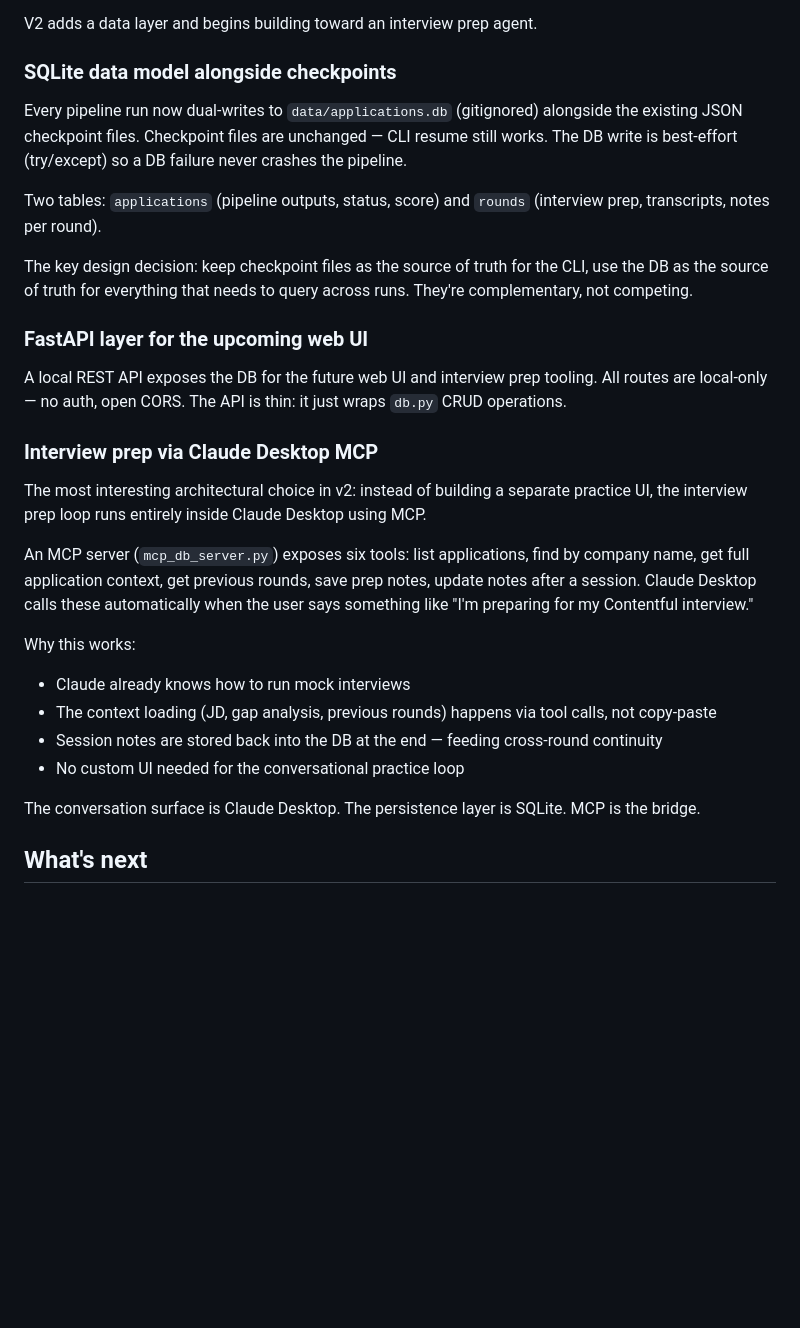
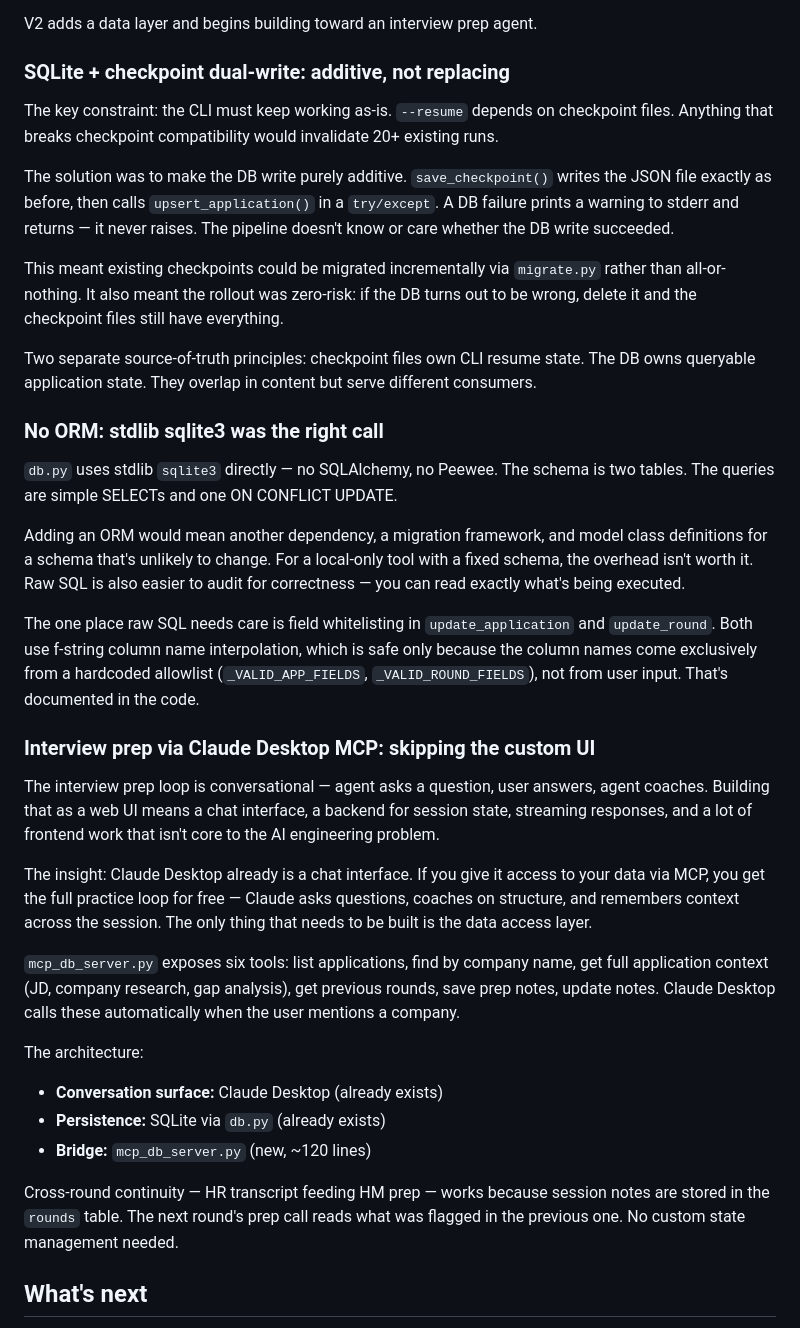
Before and after one commit to jo-ooo-ooo/job-application-agent, a Markdown page: LEARNINGS.md, the part around one of its changes. GitHub-like rendering; blank space fills up the shorter version.

Commit message:
docs: expand README and LEARNINGS to reflect v2 features
README:
- Update intro to cover both CV generation and application tracking/interview prep
- Add --compare A/B flag and synthetic fixtures to eval section
- Add fastapi, uvicorn, mcp to requirements
- Clarify interview prep is in progress

LEARNINGS:
- Add section on LLM-as-judge eval limitations (gap analysis A/B experiment)
- Expand v2 section: dual-write design rationale, no-ORM decision, Claude Desktop MCP architecture

Co-Authored-By: Claude Sonnet 4.6 <noreply@anthropic.com>

```diff
--- a/LEARNINGS.md
+++ b/LEARNINGS.md
@@ -165,31 +184,38 @@ The CLI is complete and works well. But managing 20+ applications at different s
 
 V2 adds a data layer and begins building toward an interview prep agent.
 
-### SQLite data model alongside checkpoints
+### SQLite + checkpoint dual-write: additive, not replacing
 
-Every pipeline run now dual-writes to `data/applications.db` (gitignored) alongside the existing JSON checkpoint files. Checkpoint files are unchanged — CLI resume still works. The DB write is best-effort (try/except) so a DB failure never crashes the pipeline.
+The key constraint: the CLI must keep working as-is. `--resume` depends on checkpoint files. Anything that breaks checkpoint compatibility would invalidate 20+ existing runs.
 
-Two tables: `applications` (pipeline outputs, status, score) and `rounds` (interview prep, transcripts, notes per round).
+The solution was to make the DB write purely additive. `save_checkpoint()` writes the JSON file exactly as before, then calls `upsert_application()` in a `try/except`. A DB failure prints a warning to stderr and returns — it never raises. The pipeline doesn't know or care whether the DB write succeeded.
 
-The key design decision: keep checkpoint files as the source of truth for the CLI, use the DB as the source of truth for everything that needs to query across runs. They're complementary, not competing.
+This meant existing checkpoints could be migrated incrementally via `migrate.py` rather than all-or-nothing. It also meant the rollout was zero-risk: if the DB turns out to be wrong, delete it and the checkpoint files still have everything.
 
-### FastAPI layer for the upcoming web UI
+Two separate source-of-truth principles: checkpoint files own CLI resume state. The DB owns queryable application state. They overlap in content but serve different consumers.
 
-A local REST API exposes the DB for the future web UI and interview prep tooling. All routes are local-only — no auth, open CORS. The API is thin: it just wraps `db.py` CRUD operations.
+### No ORM: stdlib sqlite3 was the right call
 
-### Interview prep via Claude Desktop MCP
+`db.py` uses stdlib `sqlite3` directly — no SQLAlchemy, no Peewee. The schema is two tables. The queries are simple SELECTs and one ON CONFLICT UPDATE.
 
-The most interesting architectural choice in v2: instead of building a separate practice UI, the interview prep loop runs entirely inside Claude Desktop using MCP.
+Adding an ORM would mean another dependency, a migration framework, and model class definitions for a schema that's unlikely to change. For a local-only tool with a fixed schema, the overhead isn't worth it. Raw SQL is also easier to audit for correctness — you can read exactly what's being executed.
 
-An MCP server (`mcp_db_server.py`) exposes six tools: list applications, find by company name, get full application context, get previous rounds, save prep notes, update notes after a session. Claude Desktop calls these automatically when the user says something like "I'm preparing for my Contentful interview."
+The one place raw SQL needs care is field whitelisting in `update_application` and `update_round`. Both use f-string column name interpolation, which is safe only because the column names come exclusively from a hardcoded allowlist (`_VALID_APP_FIELDS`, `_VALID_ROUND_FIELDS`), not from user input. That's documented in the code.
 
-Why this works:
-- Claude already knows how to run mock interviews
-- The context loading (JD, gap analysis, previous rounds) happens via tool calls, not copy-paste
-- Session notes are stored back into the DB at the end — feeding cross-round continuity
-- No custom UI needed for the conversational practice loop
+### Interview prep via Claude Desktop MCP: skipping the custom UI
 
-The conversation surface is Claude Desktop. The persistence layer is SQLite. MCP is the bridge.
+The interview prep loop is conversational — agent asks a question, user answers, agent coaches. Building that as a web UI means a chat interface, a backend for session state, streaming responses, and a lot of frontend work that isn't core to the AI engineering problem.
+
+The insight: Claude Desktop already is a chat interface. If you give it access to your data via MCP, you get the full practice loop for free — Claude asks questions, coaches on structure, and remembers context across the session. The only thing that needs to be built is the data access layer.
+
+`mcp_db_server.py` exposes six tools: list applications, find by company name, get full application context (JD, company research, gap analysis), get previous rounds, save prep notes, update notes. Claude Desktop calls these automatically when the user mentions a company.
+
+The architecture:
+- **Conversation surface:** Claude Desktop (already exists)
+- **Persistence:** SQLite via `db.py` (already exists)
+- **Bridge:** `mcp_db_server.py` (new, ~120 lines)
+
+Cross-round continuity — HR transcript feeding HM prep — works because session notes are stored in the `rounds` table. The next round's prep call reads what was flagged in the previous one. No custom state management needed.
 
 ## What's next
 
```
Also changed, not shown: other parts of LEARNINGS.md (+19 -0 lines), README.md (+10 -2 lines).
